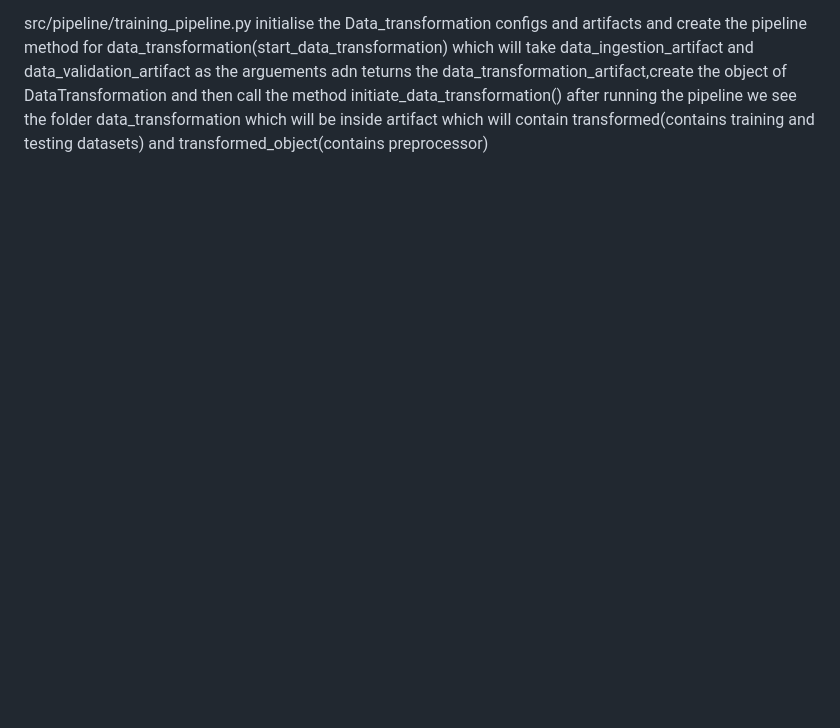
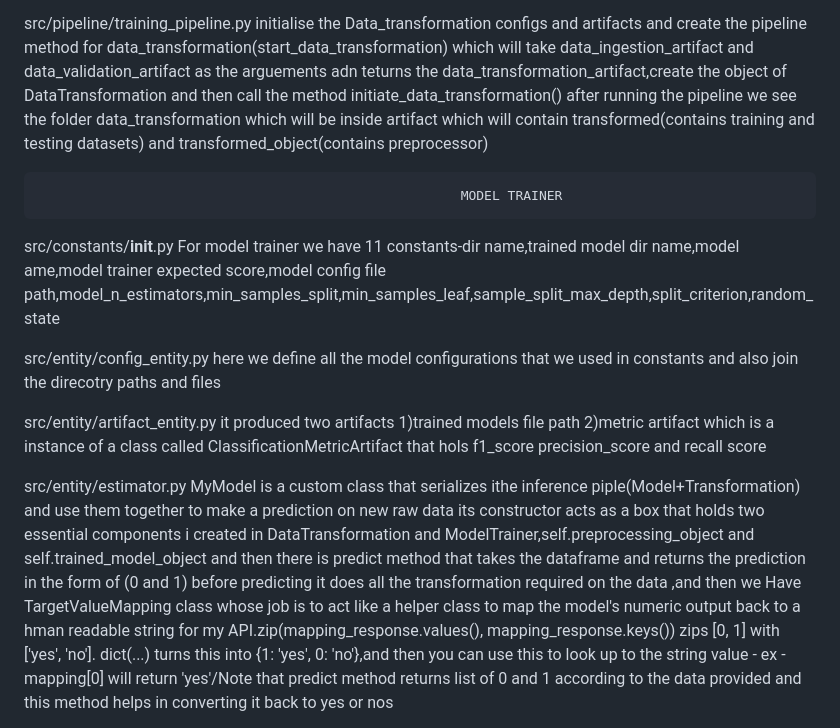
Before and after one commit to SyedAmer-9/VEHICLE-INSURANCE-DOMAIN, a Markdown page: README.md, the part around one of its changes. Rendered like a GitHub page; blank space fills up the shorter version.

Commit message:
improved ReadMe with Model Trainer notes

```diff
--- a/README.md
+++ b/README.md
@@ -181,3 +181,18 @@ this is the most complex and arguably the most important component in your entir
 
 src/pipeline/training_pipeline.py
 initialise the Data_transformation configs and artifacts and create the pipeline method for data_transformation(start_data_transformation) which will take data_ingestion_artifact and data_validation_artifact as the arguements adn teturns the data_transformation_artifact,create the object of DataTransformation and then call the method initiate_data_transformation() after running the pipeline we see the folder data_transformation which will be inside artifact which will contain transformed(contains training and testing datasets) and transformed_object(contains preprocessor)
+
+
+                                                          MODEL TRAINER
+src/constants/__init__.py
+For model trainer we have 11 constants-dir name,trained model dir name,model ame,model trainer expected  score,model config file path,model_n_estimators,min_samples_split,min_samples_leaf,sample_split_max_depth,split_criterion,random_state
+
+src/entity/config_entity.py
+here we define all the model configurations that we used in constants and also join the direcotry paths and files
+
+src/entity/artifact_entity.py
+it produced two artifacts 1)trained models file path 2)metric artifact which is a instance of a class called ClassificationMetricArtifact that hols f1_score precision_score and recall score
+
+src/entity/estimator.py
+MyModel is a custom class that serializes ithe inference piple(Model+Transformation) and use them together to make a prediction on new raw data its constructor acts  as a box that holds two essential components i created in DataTransformation and ModelTrainer,self.preprocessing_object and self.trained_model_object  and then there is predict method that takes the dataframe and returns the prediction in the form of (0 and 1) before predicting it does all the transformation required on the data ,and then we Have TargetValueMapping class whose job is to act like a helper class to map the model's numeric output back to a hman readable string for my API.zip(mapping_response.values(), mapping_response.keys()) zips [0, 1] with ['yes', 'no']. dict(...) turns this into {1: 'yes', 0: 'no'},and then you can use this to look up to the string value - ex - mapping[0] will return 'yes'/Note that predict method returns list of 0 and 1 according to the data provided and this method helps in converting it back to yes or nos
+
```
Also changed, not shown: other parts of README.md (+2 -0 lines).
